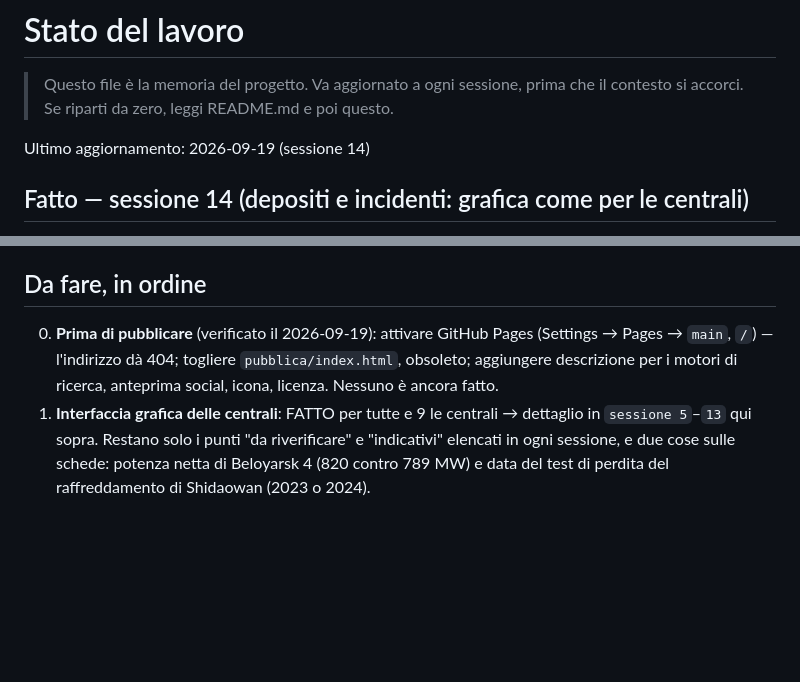
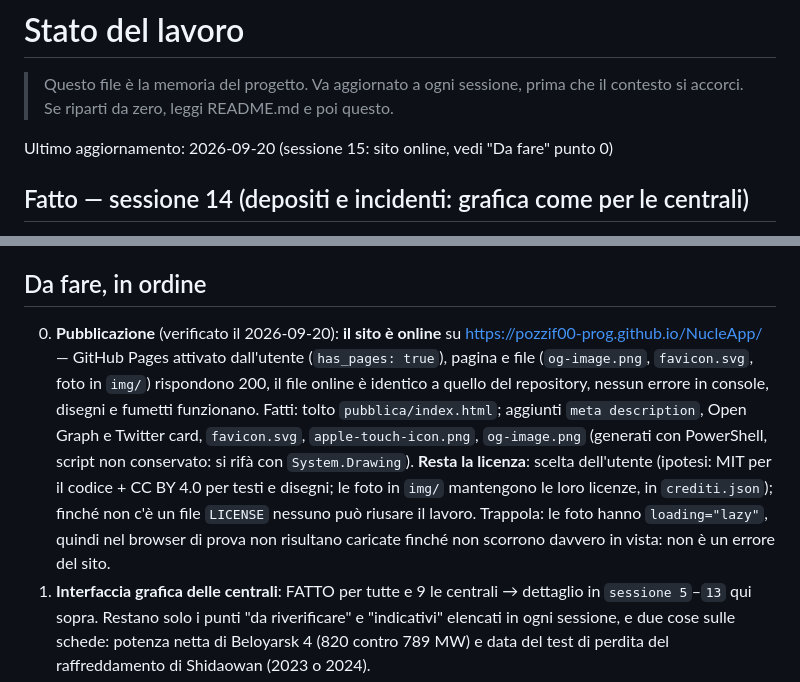
Before and after one commit to pozzif00-prog/NucleApp, a Markdown page: verifica/PROGRESS.md, 2 parts joined by grey strips. GitHub-like rendering; blank space fills up the shorter version.

Commit message:
PROGRESS: sito online su GitHub Pages, stato della pubblicazione
Verificato il 2026-09-20: Pages attivo, pagina e file rispondono 200, il file
online e' identico a quello del repository, nessun errore in console.
Annotati i passi fatti (pubblica/index.html tolto, metadati, anteprima e
icona), la licenza ancora da scegliere e la trappola del caricamento pigro
delle foto nel browser di prova.

Co-Authored-By: Claude Sonnet 5 <noreply@anthropic.com>

```diff
--- a/verifica/PROGRESS.md
+++ b/verifica/PROGRESS.md
@@ -3,7 +3,7 @@
 > Questo file è la memoria del progetto. Va aggiornato a ogni sessione, prima
 > che il contesto si accorci. Se riparti da zero, leggi README.md e poi questo.
 
-Ultimo aggiornamento: 2026-09-19 (sessione 14)
+Ultimo aggiornamento: 2026-09-20 (sessione 15: sito online, vedi "Da fare" punto 0)
 
 ## Fatto — sessione 14 (depositi e incidenti: grafica come per le centrali)
 
@@ -739,10 +739,20 @@ Si procede un elemento alla volta, mostrando il risultato.
 
 ## Da fare, in ordine
 
-0. **Prima di pubblicare** (verificato il 2026-09-19): attivare GitHub Pages
-   (Settings → Pages → `main`, `/`) — l'indirizzo dà 404; togliere
-   `pubblica/index.html`, obsoleto; aggiungere descrizione per i motori di
-   ricerca, anteprima social, icona, licenza. Nessuno è ancora fatto.
+0. **Pubblicazione** (verificato il 2026-09-20): **il sito è online** su
+   https://pozzif00-prog.github.io/NucleApp/ — GitHub Pages attivato
+   dall'utente (`has_pages: true`), pagina e file (`og-image.png`,
+   `favicon.svg`, foto in `img/`) rispondono 200, il file online è identico a
+   quello del repository, nessun errore in console, disegni e fumetti
+   funzionano. Fatti: tolto `pubblica/index.html`; aggiunti `meta
+   description`, Open Graph e Twitter card, `favicon.svg`,
+   `apple-touch-icon.png`, `og-image.png` (generati con PowerShell, script
+   non conservato: si rifà con `System.Drawing`). **Resta la licenza**: scelta
+   dell'utente (ipotesi: MIT per il codice + CC BY 4.0 per testi e disegni; le
+   foto in `img/` mantengono le loro licenze, in `crediti.json`); finché non
+   c'è un file `LICENSE` nessuno può riusare il lavoro. Trappola: le foto
+   hanno `loading="lazy"`, quindi nel browser di prova non risultano
+   caricate finché non scorrono davvero in vista: non è un errore del sito.
 1. **Interfaccia grafica delle centrali**: FATTO per tutte e 9 le centrali →
    dettaglio in `sessione 5`–`13` qui sopra. Restano solo i punti "da
    riverificare" e "indicativi" elencati in ogni sessione, e due
```
